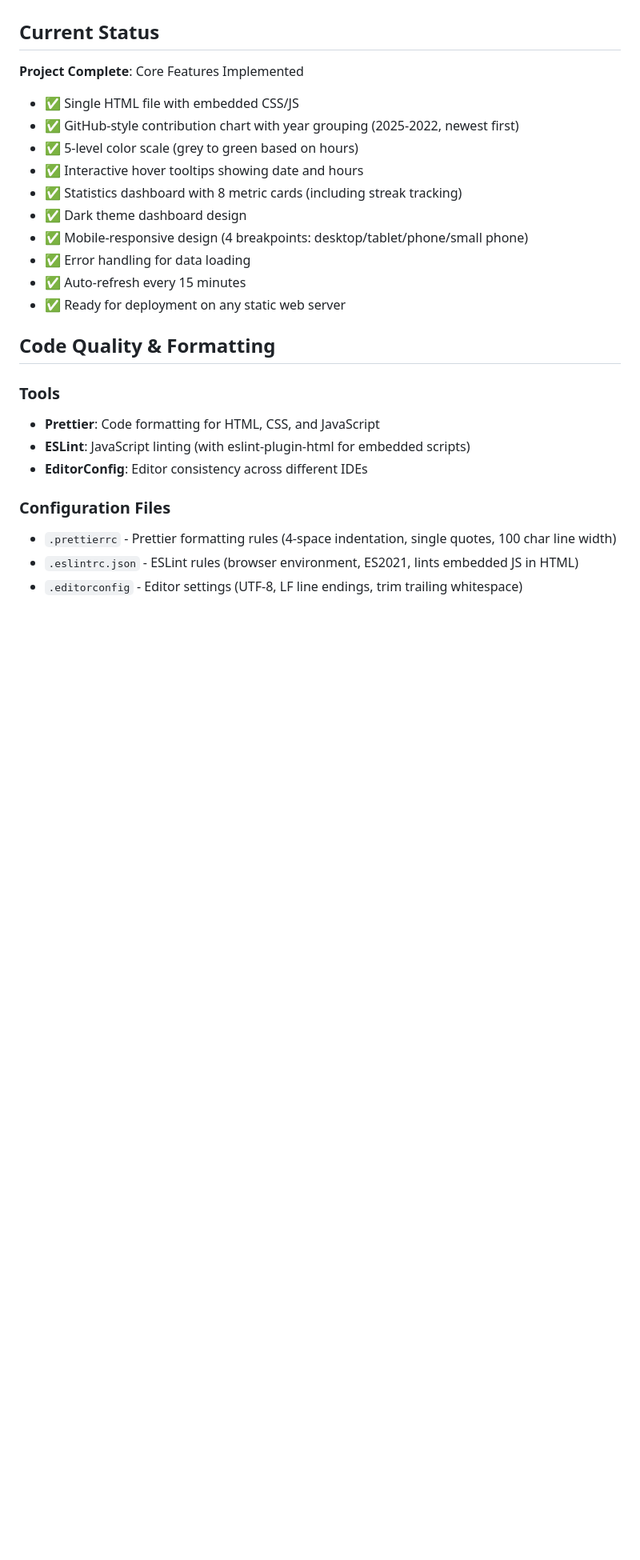
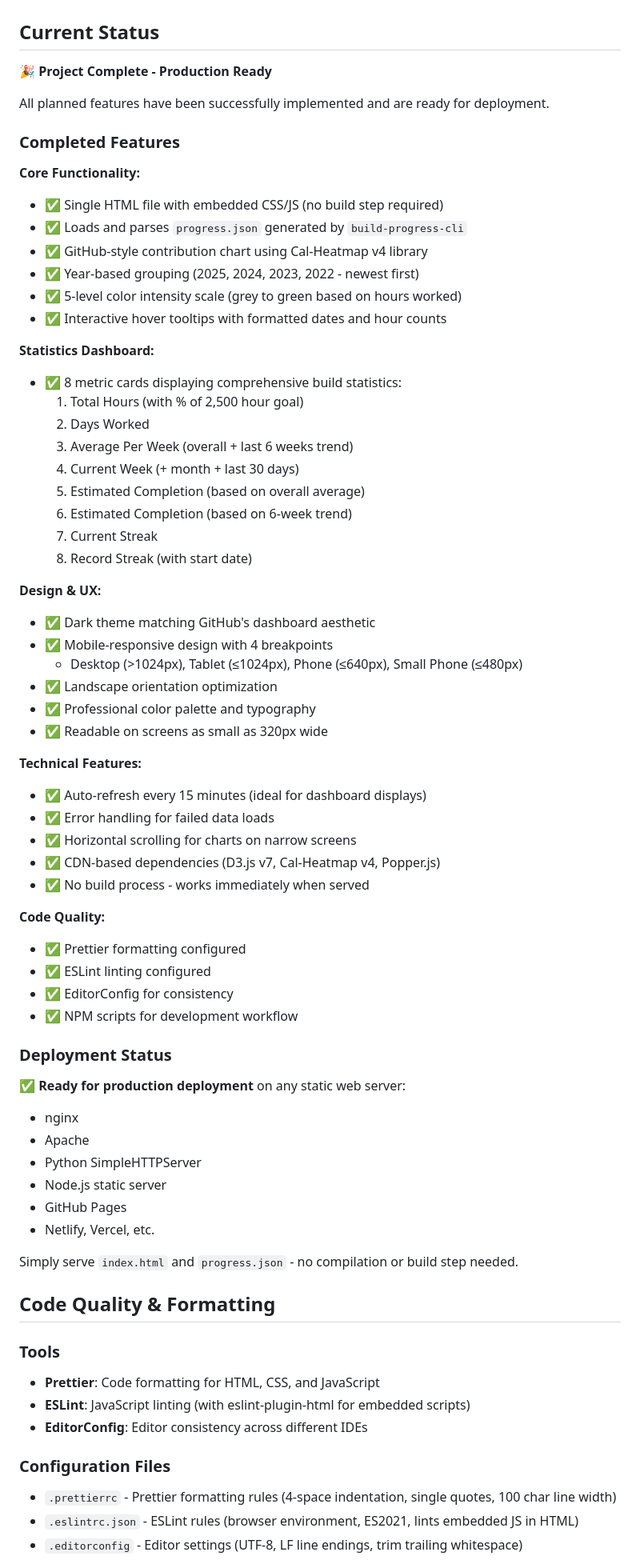
Before and after one commit to stewartallen/build-progress-html, a Markdown page: CLAUDE.md, the part around one of its changes. Shown at 80% size. Drawn GitHub-style; blank space fills up the shorter version.

```diff
--- a/CLAUDE.md
+++ b/CLAUDE.md
@@ -145,18 +150,63 @@ Thresholds: `[0.1, 2, 4, 6, 8]`
 
 ## Current Status
 
-**Project Complete**: Core Features Implemented
+**🎉 Project Complete - Production Ready**
 
-- ✅ Single HTML file with embedded CSS/JS
-- ✅ GitHub-style contribution chart with year grouping (2025-2022, newest first)
-- ✅ 5-level color scale (grey to green based on hours)
-- ✅ Interactive hover tooltips showing date and hours
-- ✅ Statistics dashboard with 8 metric cards (including streak tracking)
-- ✅ Dark theme dashboard design
-- ✅ Mobile-responsive design (4 breakpoints: desktop/tablet/phone/small phone)
-- ✅ Error handling for data loading
-- ✅ Auto-refresh every 15 minutes
-- ✅ Ready for deployment on any static web server
+All planned features have been successfully implemented and are ready for deployment.
+
+### Completed Features
+
+**Core Functionality:**
+- ✅ Single HTML file with embedded CSS/JS (no build step required)
+- ✅ Loads and parses `progress.json` generated by `build-progress-cli`
+- ✅ GitHub-style contribution chart using Cal-Heatmap v4 library
+- ✅ Year-based grouping (2025, 2024, 2023, 2022 - newest first)
+- ✅ 5-level color intensity scale (grey to green based on hours worked)
+- ✅ Interactive hover tooltips with formatted dates and hour counts
+
+**Statistics Dashboard:**
+- ✅ 8 metric cards displaying comprehensive build statistics:
+  1. Total Hours (with % of 2,500 hour goal)
+  2. Days Worked
+  3. Average Per Week (overall + last 6 weeks trend)
+  4. Current Week (+ month + last 30 days)
+  5. Estimated Completion (based on overall average)
+  6. Estimated Completion (based on 6-week trend)
+  7. Current Streak
+  8. Record Streak (with start date)
+
+**Design & UX:**
+- ✅ Dark theme matching GitHub's dashboard aesthetic
+- ✅ Mobile-responsive design with 4 breakpoints
+  - Desktop (>1024px), Tablet (≤1024px), Phone (≤640px), Small Phone (≤480px)
+- ✅ Landscape orientation optimization
+- ✅ Professional color palette and typography
+- ✅ Readable on screens as small as 320px wide
+
+**Technical Features:**
+- ✅ Auto-refresh every 15 minutes (ideal for dashboard displays)
+- ✅ Error handling for failed data loads
+- ✅ Horizontal scrolling for charts on narrow screens
+- ✅ CDN-based dependencies (D3.js v7, Cal-Heatmap v4, Popper.js)
+- ✅ No build process - works immediately when served
+
+**Code Quality:**
+- ✅ Prettier formatting configured
+- ✅ ESLint linting configured
+- ✅ EditorConfig for consistency
+- ✅ NPM scripts for development workflow
+
+### Deployment Status
+
+✅ **Ready for production deployment** on any static web server:
+- nginx
+- Apache
+- Python SimpleHTTPServer
+- Node.js static server
+- GitHub Pages
+- Netlify, Vercel, etc.
+
+Simply serve `index.html` and `progress.json` - no compilation or build step needed.
 
 ## Code Quality & Formatting
 
```
Also changed, not shown: other parts of CLAUDE.md (+69 -12 lines).
